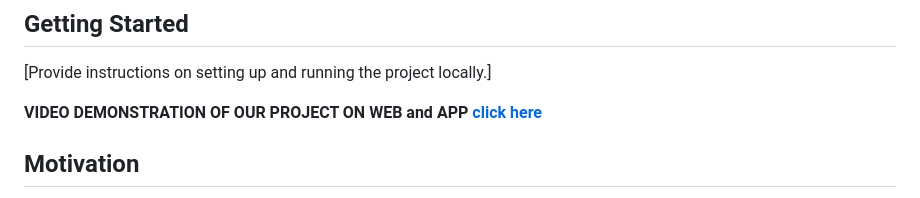
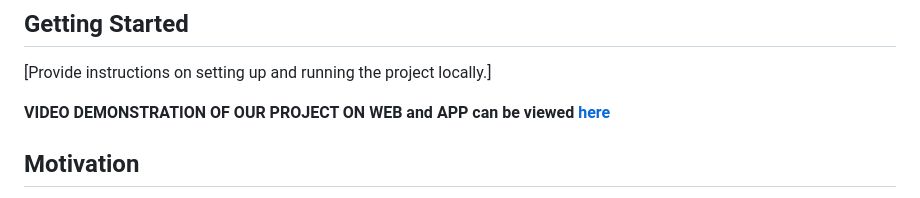
Before and after one commit to Yashrajdps13/BlockDoc, a Markdown page: README.md, the part around the change. Rendered like a GitHub page.

```diff
--- a/README.md
+++ b/README.md
@@ -27,7 +27,7 @@ BlockDoc aims to empower patients by providing a decentralized solution for stor
 
 [Provide instructions on setting up and running the project locally.]
 
-**VIDEO DEMONSTRATION OF OUR PROJECT ON WEB and APP [click here](https://drive.google.com/drive/folders/18MjbfBinvpmukWxK7A3iAbwt1ubvf5Z1?usp=drive_link)**
+**VIDEO DEMONSTRATION OF OUR PROJECT ON WEB and APP can be viewed [here](https://drive.google.com/drive/folders/18MjbfBinvpmukWxK7A3iAbwt1ubvf5Z1?usp=drive_link)**
 
 
 ## Motivation
```
